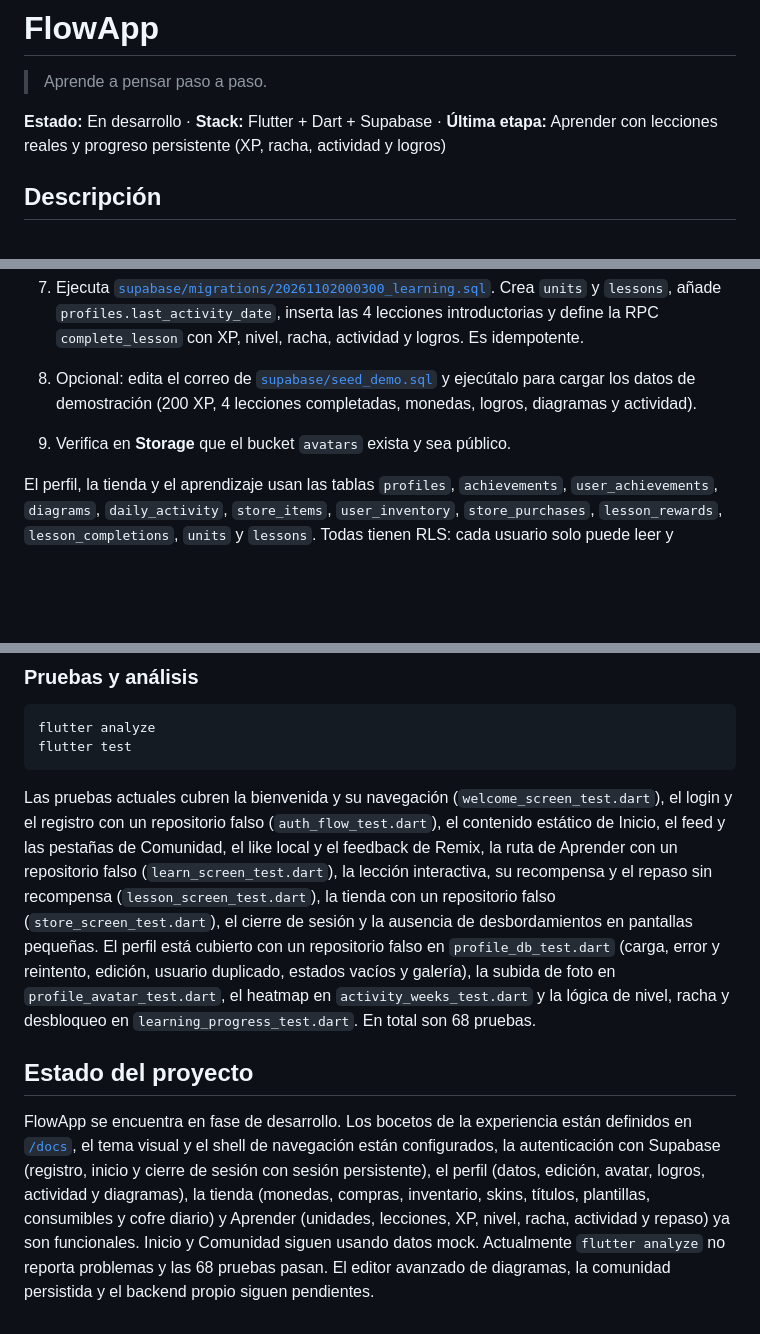
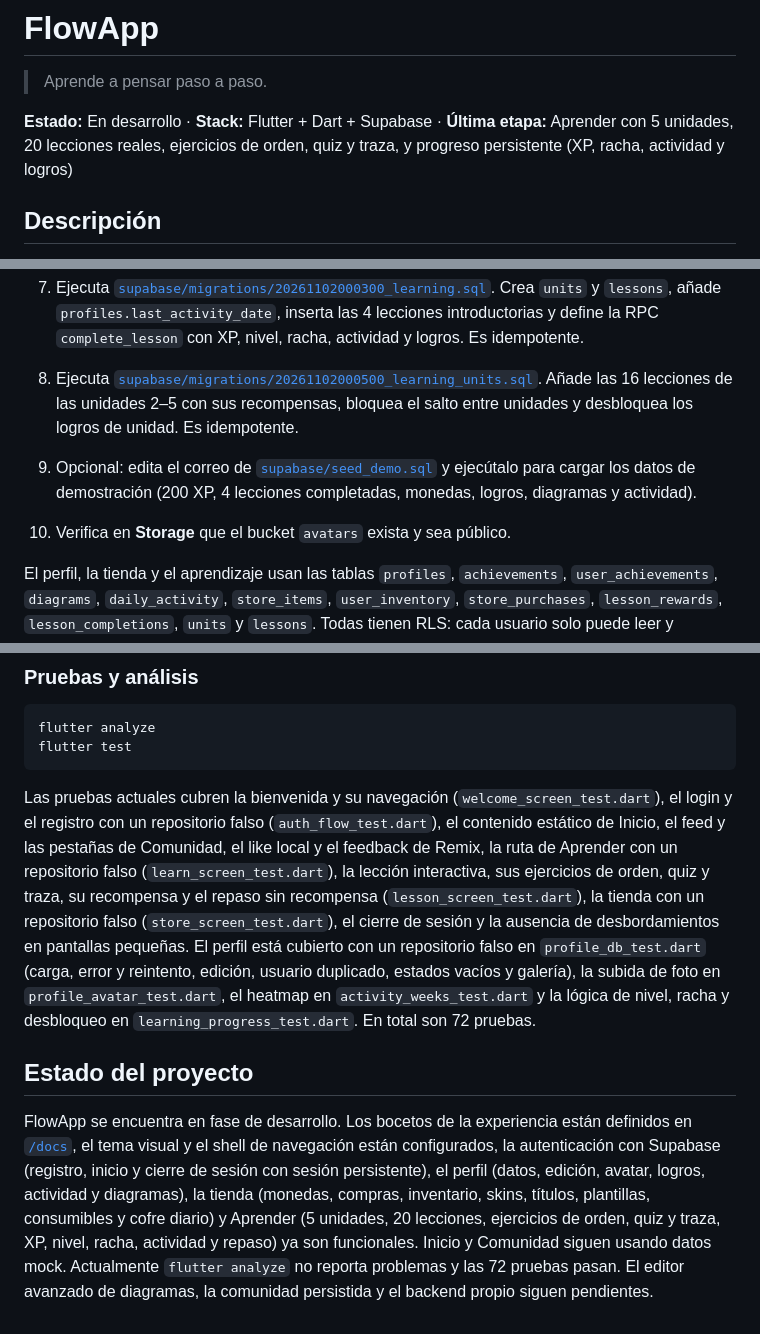
Before and after one commit to Angel-AFL/Flow-App, a Markdown page: README.md, 3 parts joined by grey strips. Drawn GitHub-style; blank space fills up the shorter version.

Commit message:
docs: actualizar estado del aprendizaje y pruebas
- Documenta las 20 lecciones, los tipos de ejercicio y la nueva migracion.

- Actualiza el conteo a 72 pruebas.

````diff
--- a/README.md
+++ b/README.md
@@ -2,7 +2,7 @@
 
 > Aprende a pensar paso a paso.
 
-**Estado:** En desarrollo · **Stack:** Flutter + Dart + Supabase · **Última etapa:** Aprender con lecciones reales y progreso persistente (XP, racha, actividad y logros)
+**Estado:** En desarrollo · **Stack:** Flutter + Dart + Supabase · **Última etapa:** Aprender con 5 unidades, 20 lecciones reales, ejercicios de orden, quiz y traza, y progreso persistente (XP, racha, actividad y logros)
 
 ## Descripción
 
@@ -222,8 +223,9 @@ flow_app/
 5. Ejecuta [`supabase/migrations/20261102000100_profile.sql`](supabase/migrations/20261102000100_profile.sql) en el SQL Editor de Supabase (o con Supabase CLI). Crea las tablas del perfil, los triggers, las políticas RLS y el bucket público `avatars`; también rellena los perfiles de usuarios existentes.
 6. Ejecuta [`supabase/migrations/20261102000200_store.sql`](supabase/migrations/20261102000200_store.sql). Añade monedas y equipamiento a `profiles`, crea el catálogo, el inventario, las compras, las recompensas de lecciones y los RPC atómicos de la tienda. Es idempotente.
 7. Ejecuta [`supabase/migrations/20261102000300_learning.sql`](supabase/migrations/20261102000300_learning.sql). Crea `units` y `lessons`, añade `profiles.last_activity_date`, inserta las 4 lecciones introductorias y define la RPC `complete_lesson` con XP, nivel, racha, actividad y logros. Es idempotente.
-8. Opcional: edita el correo de [`supabase/seed_demo.sql`](supabase/seed_demo.sql) y ejecútalo para cargar los datos de demostración (200 XP, 4 lecciones completadas, monedas, logros, diagramas y actividad).
-9. Verifica en **Storage** que el bucket `avatars` exista y sea público.
+8. Ejecuta [`supabase/migrations/20261102000500_learning_units.sql`](supabase/migrations/20261102000500_learning_units.sql). Añade las 16 lecciones de las unidades 2–5 con sus recompensas, bloquea el salto entre unidades y desbloquea los logros de unidad. Es idempotente.
+9. Opcional: edita el correo de [`supabase/seed_demo.sql`](supabase/seed_demo.sql) y ejecútalo para cargar los datos de demostración (200 XP, 4 lecciones completadas, monedas, logros, diagramas y actividad).
+10. Verifica en **Storage** que el bucket `avatars` exista y sea público.
 
 El perfil, la tienda y el aprendizaje usan las tablas `profiles`, `achievements`, `user_achievements`, `diagrams`, `daily_activity`, `store_items`, `user_inventory`, `store_purchases`, `lesson_rewards`, `lesson_completions`, `units` y `lessons`. Todas tienen RLS: cada usuario solo puede leer y modificar sus propios datos; el catálogo de logros, la tienda y las lecciones son de solo lectura. Las monedas, el equipamiento, el XP, la racha y el progreso solo se modifican a través de los RPC.
 
@@ -243,8 +245,8 @@ flutter analyze
 flutter test
 ```
 
-Las pruebas actuales cubren la bienvenida y su navegación (`welcome_screen_test.dart`), el login y el registro con un repositorio falso (`auth_flow_test.dart`), el contenido estático de Inicio, el feed y las pestañas de Comunidad, el like local y el feedback de Remix, la ruta de Aprender con un repositorio falso (`learn_screen_test.dart`), la lección interactiva, su recompensa y el repaso sin recompensa (`lesson_screen_test.dart`), la tienda con un repositorio falso (`store_screen_test.dart`), el cierre de sesión y la ausencia de desbordamientos en pantallas pequeñas. El perfil está cubierto con un repositorio falso en `profile_db_test.dart` (carga, error y reintento, edición, usuario duplicado, estados vacíos y galería), la subida de foto en `profile_avatar_test.dart`, el heatmap en `activity_weeks_test.dart` y la lógica de nivel, racha y desbloqueo en `learning_progress_test.dart`. En total son 68 pruebas.
+Las pruebas actuales cubren la bienvenida y su navegación (`welcome_screen_test.dart`), el login y el registro con un repositorio falso (`auth_flow_test.dart`), el contenido estático de Inicio, el feed y las pestañas de Comunidad, el like local y el feedback de Remix, la ruta de Aprender con un repositorio falso (`learn_screen_test.dart`), la lección interactiva, sus ejercicios de orden, quiz y traza, su recompensa y el repaso sin recompensa (`lesson_screen_test.dart`), la tienda con un repositorio falso (`store_screen_test.dart`), el cierre de sesión y la ausencia de desbordamientos en pantallas pequeñas. El perfil está cubierto con un repositorio falso en `profile_db_test.dart` (carga, error y reintento, edición, usuario duplicado, estados vacíos y galería), la subida de foto en `profile_avatar_test.dart`, el heatmap en `activity_weeks_test.dart` y la lógica de nivel, racha y desbloqueo en `learning_progress_test.dart`. En total son 72 pruebas.
 
 ## Estado del proyecto
 
-FlowApp se encuentra en fase de desarrollo. Los bocetos de la experiencia están definidos en [`/docs`](docs/), el tema visual y el shell de navegación están configurados, la autenticación con Supabase (registro, inicio y cierre de sesión con sesión persistente), el perfil (datos, edición, avatar, logros, actividad y diagramas), la tienda (monedas, compras, inventario, skins, títulos, plantillas, consumibles y cofre diario) y Aprender (unidades, lecciones, XP, nivel, racha, actividad y repaso) ya son funcionales. Inicio y Comunidad siguen usando datos mock. Actualmente `flutter analyze` no reporta problemas y las 68 pruebas pasan. El editor avanzado de diagramas, la comunidad persistida y el backend propio siguen pendientes.
+FlowApp se encuentra en fase de desarrollo. Los bocetos de la experiencia están definidos en [`/docs`](docs/), el tema visual y el shell de navegación están configurados, la autenticación con Supabase (registro, inicio y cierre de sesión con sesión persistente), el perfil (datos, edición, avatar, logros, actividad y diagramas), la tienda (monedas, compras, inventario, skins, títulos, plantillas, consumibles y cofre diario) y Aprender (5 unidades, 20 lecciones, ejercicios de orden, quiz y traza, XP, nivel, racha, actividad y repaso) ya son funcionales. Inicio y Comunidad siguen usando datos mock. Actualmente `flutter analyze` no reporta problemas y las 72 pruebas pasan. El editor avanzado de diagramas, la comunidad persistida y el backend propio siguen pendientes.
````
Also changed, not shown: other parts of README.md (+4 -3 lines).
